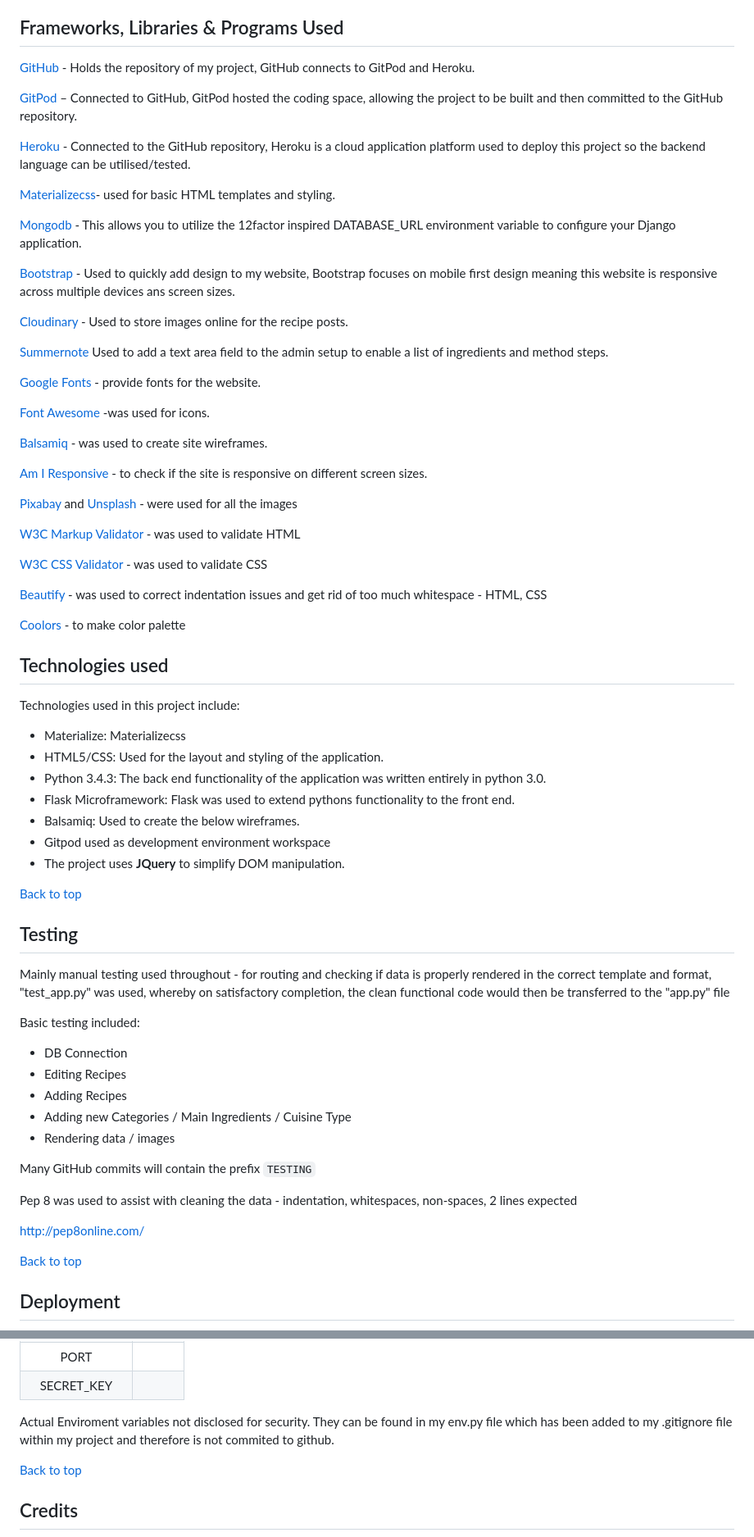
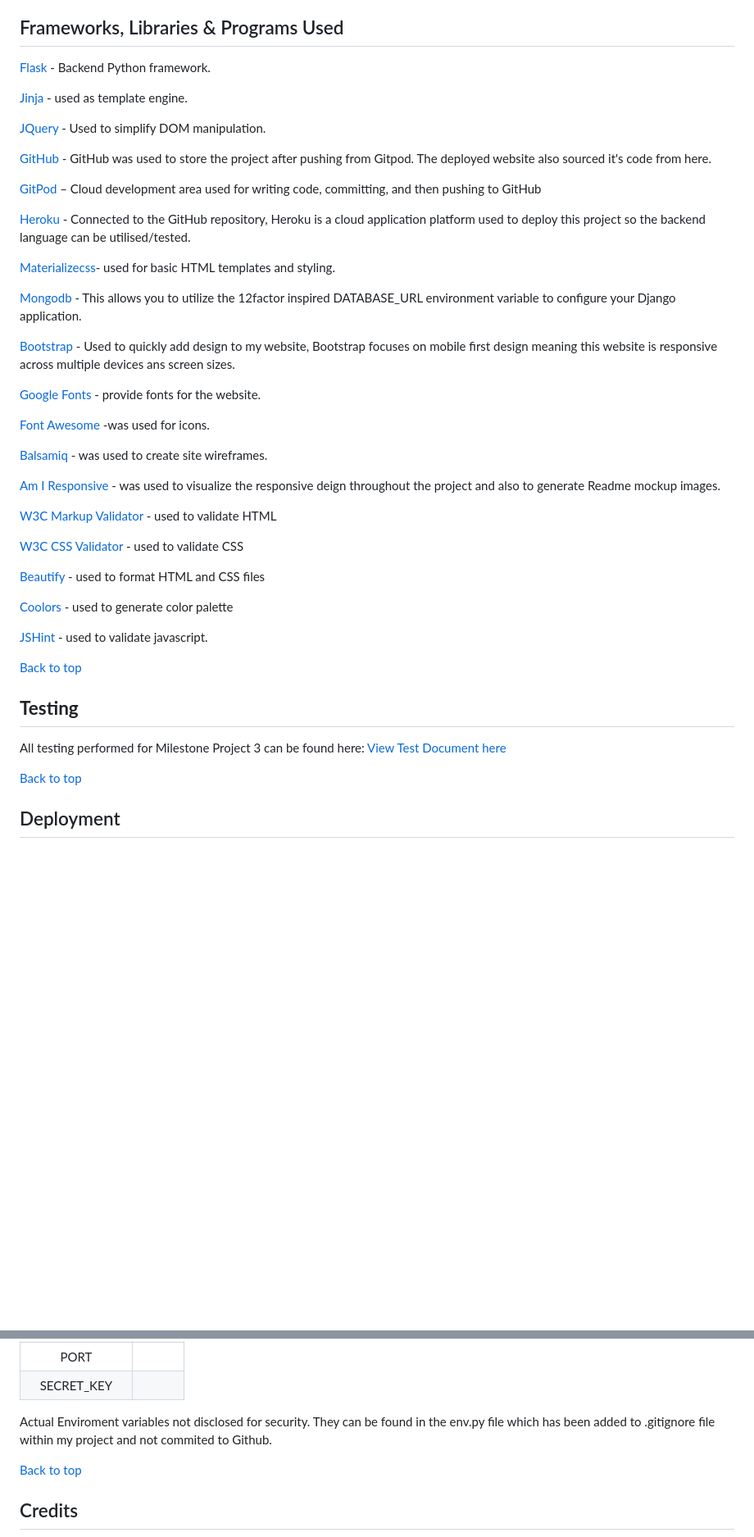
Before and after one commit to lisaloudness/Blas, a Markdown page: README.md, 2 parts joined by grey strips. Shown: that part at 82% size. GitHub-like rendering; blank space fills up the shorter version.

```diff
--- a/README.md
+++ b/README.md
@@ -274,9 +263,15 @@ Lastly, there were issues with using nested data within some records, which requ
 
 
 ## Frameworks, Libraries & Programs Used
-[GitHub](https://github.com/) - Holds the repository of my project, GitHub connects to GitPod and Heroku.
+[Flask](https://flask.palletsprojects.com/en/3.0.x/) - Backend Python framework.
 
-[GitPod](https://gitpod.io/workspaces) – Connected to GitHub, GitPod hosted the coding space, allowing the project to be built and then committed to the GitHub repository.
+[Jinja](https://flask.palletsprojects.com/en/3.0.x/templating/#jinja-setup) - used as template engine.
+
+[JQuery](https://jquery.com/) - Used to simplify DOM manipulation.
+
+[GitHub](https://github.com/) - GitHub was used to store the project after pushing from Gitpod. The deployed website also sourced it's code from here.
+
+[GitPod](https://gitpod.io/workspaces) – Cloud development area used for writing code, committing, and then pushing to GitHub
 
 [Heroku](https://www.heroku.com/) - Connected to the GitHub repository, Heroku is a cloud application platform used to deploy this project so the backend language can be utilised/tested.
 
@@ -286,61 +281,31 @@ Lastly, there were issues with using nested data within some records, which requ
 
 [Bootstrap](https://getbootstrap.com/) - Used to quickly add design to my website, Bootstrap focuses on mobile first design meaning this website is responsive across multiple devices ans screen sizes.
 
-[Cloudinary](https://cloudinary.com/?utm_source=google&utm_medium=cpc&utm_campaign=Rbrand&utm_content=492438439811&utm_term=cloudinary&gclid=Cj0KCQiAt8WOBhDbARIsANQLp96hTerzfFJ_P9lX0tEYEdtM3tSsYB6fhw-x3wQxOO0oc4hXm-A2ZBUaAptIEALw_wcB) - Used to store images online for the recipe posts.
-
-[Summernote](https://summernote.org/) Used to add a text area field to the admin setup to enable a list of ingredients and method steps.
-
 [Google Fonts](https://fonts.google.com/https://fonts.google.com/) - provide fonts for the website.
 
 [Font Awesome](https://fontawesome.com/) -was used for icons.
 
 [Balsamiq](https://balsamiq.com/) - was used to create site wireframes.
 
-[Am I Responsive](http://ami.responsivedesign.is/) - to check if the site is responsive on different screen sizes.
+[Am I Responsive](http://ami.responsivedesign.is/) - was used to visualize the responsive deign throughout the project and also to generate Readme mockup images.
 
-[Pixabay](https://pixabay.com/) and [Unsplash](https://unsplash.com/) - were used for all the images
+[W3C Markup Validator](https://validator.w3.org/#validate_by_input) - used to validate HTML
 
-[W3C Markup Validator](https://validator.w3.org/#validate_by_input) - was used to validate HTML
+[W3C CSS Validator](https://jigsaw.w3.org/css-validator/) - used to validate CSS
 
-[W3C CSS Validator](https://jigsaw.w3.org/css-validator/) - was used to validate CSS
+[Beautify](https://www.jpkc.com/tools/beautify/) - used to format HTML and CSS files
 
-[Beautify](https://www.jpkc.com/tools/beautify/) - was used to correct indentation issues and get rid of too much whitespace - HTML, CSS
+[Coolors](https://coolors.co/9df57a-3c444c-fee73b-ff4f98-2daaf3-a9bedb) - used to generate color palette
 
-[Coolors](https://coolors.co/9df57a-3c444c-fee73b-ff4f98-2daaf3-a9bedb) - to make color palette
+[JSHint](https://jshint.com/) - used to validate javascript.
 
-
-
-## Technologies used
-
-Technologies used in this project include:
-
-* Materialize: Materializecss
-* HTML5/CSS: Used for the layout and styling of the application.
-* Python 3.4.3: The back end functionality of the application was written entirely in python 3.0.
-* Flask Microframework: Flask was used to extend pythons functionality to the front end.
-* Balsamiq: Used to create the below wireframes.
-* Gitpod used as development environment workspace
-* The project uses **JQuery** to simplify DOM manipulation.
 
 [Back to top](#blas-recipe-website)
 
-## Testing
+## **Testing**
 
-Mainly manual testing used throughout - for routing and checking if data is properly rendered in the correct template and format, "test_app.py" was used, whereby on satisfactory completion, the clean functional code would then be transferred to the "app.py" file
-
-Basic testing included:
-
-- DB Connection
-- Editing Recipes
-- Adding Recipes
-- Adding new Categories / Main Ingredients / Cuisine Type
-- Rendering data / images
-
-Many GitHub commits will contain the prefix `TESTING`
-
-Pep 8 was used to assist with cleaning the data - indentation, whitespaces, non-spaces, 2 lines expected
-
-http://pep8online.com/
+All testing performed for Milestone Project 3 can be found here:
+[View Test Document here](/testing.md)
 
 [Back to top](#blas-recipe-website)
 
@@ -405,7 +370,7 @@ By forking the GitHub Repository we make a copy of the original repository on ou
 |  PORT |    |
 |  SECRET_KEY   |     |
 
-Actual Enviroment variables not disclosed for security. They can be found in my env.py file which has been added to my .gitignore file within my project and therefore is not commited to github.
+Actual Enviroment variables not disclosed for security. They can be found in the env.py file which has been added to .gitignore file within my project and not commited to Github.
 
 [Back to top](#blas-recipe-website)
 
```
Also changed, not shown: other parts of README.md (+79 -90 lines), static/images/readme/blas_cooler.png (added), 5 other files.
